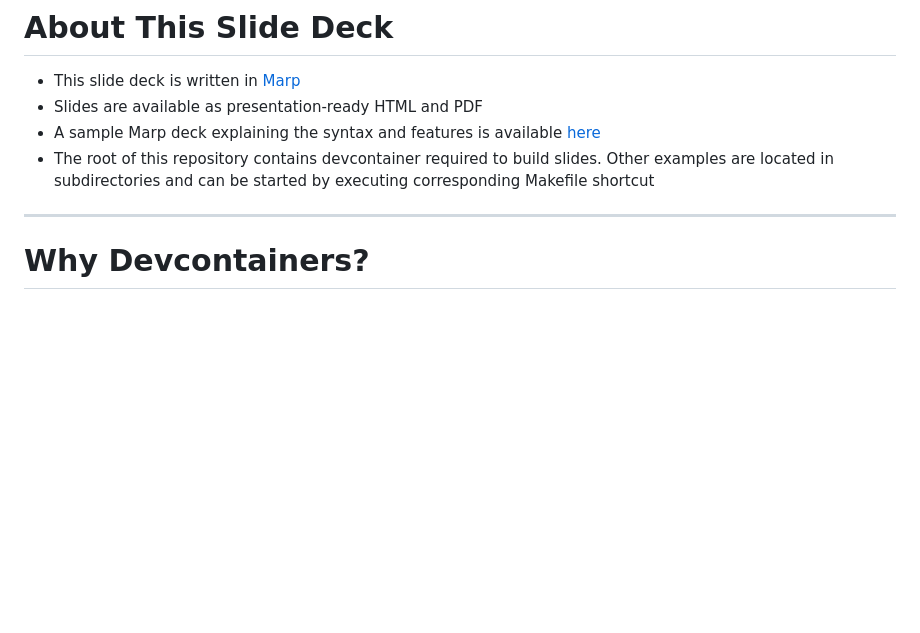
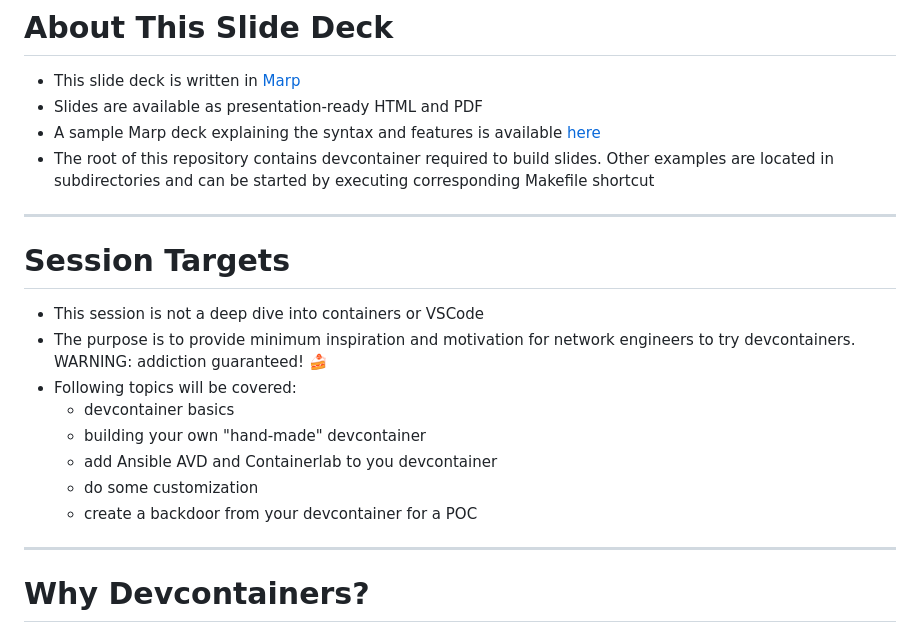
Before and after one commit to ankudinov/vscode-devcontainers-intro, a Markdown page: marp_slides/slides.md, the part around the change. Drawn GitHub-style; blank space fills up the shorter version.

Commit message:
add targets

```diff
--- a/marp_slides/slides.md
+++ b/marp_slides/slides.md
@@ -47,6 +47,19 @@ $~~~~~~~$ Feb 2023
 <!--
 footer: '$~~~~~~~~~~~~~~~~~~~~~~~~~~~~~~~~~~~~~~~~~~~~~~~~~~~~~~~~~~~~~~~~~~~~~~~~~~~~~~~~~~~~~~~~~~~~~~~~~~~~~~~~~~~~~~~~~~~~~~~~~~~~~~~~~~~~~~~~~~~~~~~~~~~~~~~~~~~~~~~~~~~~~~~~~~~~~~~~~~~~~~~~~~~~~~$![h:30](https://www.arista.com/assets/images/logo/Arista_Logo.png)'
 -->
+
+---
+
+# Session Targets
+
+- This session is not a deep dive into containers or VSCode
+- The purpose is to provide minimum inspiration and motivation for network engineers to try devcontainers. WARNING: addiction guaranteed! 🍰
+- Following topics will be covered:
+  - devcontainer basics
+  - building your own "hand-made" devcontainer
+  - add Ansible AVD and Containerlab to you devcontainer
+  - do some customization
+  - create a backdoor from your devcontainer for a POC
 
 ---
 
```
